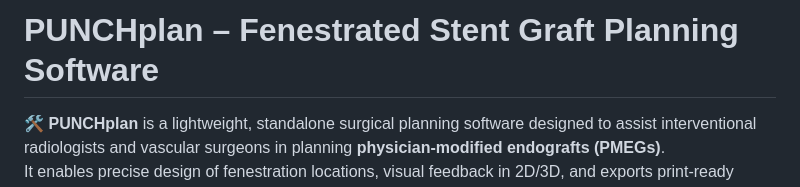
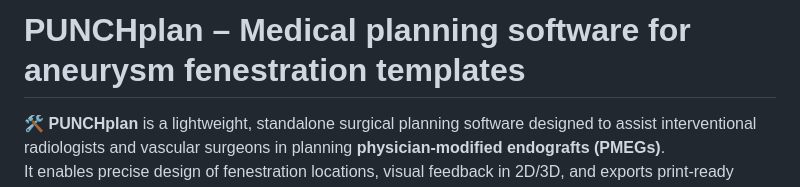
Before and after one commit to BenBalder/EndoDraft, a Markdown page: README.md, the part around the change. GitHub-like rendering.

```diff
--- a/README.md
+++ b/README.md
@@ -1,4 +1,4 @@
-# PUNCHplan – Fenestrated Stent Graft Planning Software
+# PUNCHplan – Medical planning software for aneurysm fenestration templates
 
 🛠️ **PUNCHplan** is a lightweight, standalone surgical planning software designed to assist interventional radiologists and vascular surgeons in planning **physician-modified endografts (PMEGs)**.
 It enables precise design of fenestration locations, visual feedback in 2D/3D, and exports print-ready plans for intraoperative use.
```
